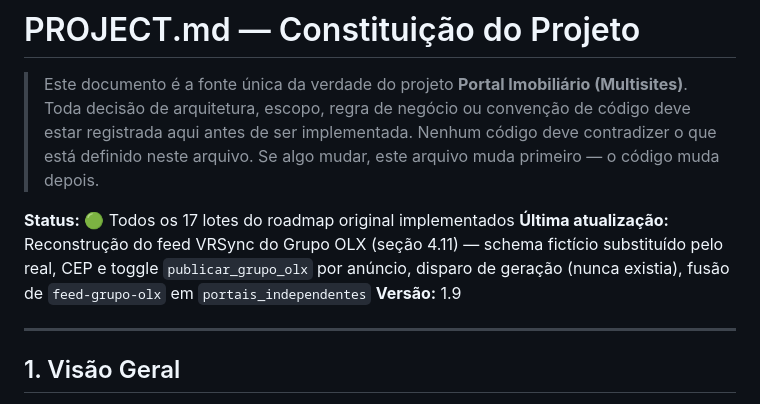
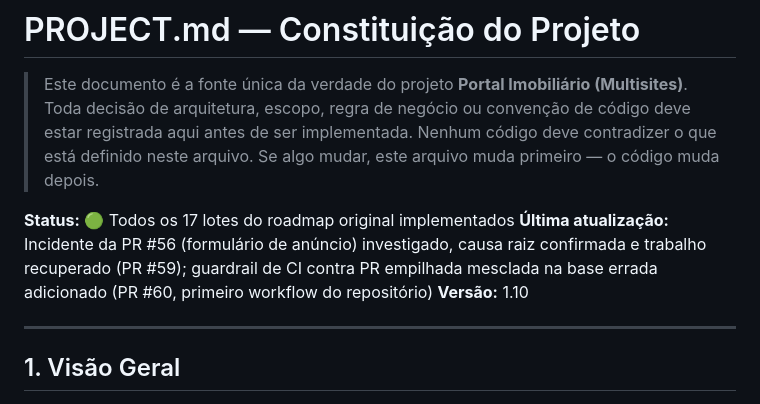
Before and after one commit to Imobiliarista/Portal, a Markdown page: project.md, the part around one of its changes. Drawn GitHub-style.

```diff
--- a/project.md
+++ b/project.md
@@ -7,8 +7,8 @@
 > muda primeiro — o código muda depois.
 
 **Status:** 🟢 Todos os 17 lotes do roadmap original implementados
-**Última atualização:** Reconstrução do feed VRSync do Grupo OLX (seção 4.11) — schema fictício substituído pelo real, CEP e toggle `publicar_grupo_olx` por anúncio, disparo de geração (nunca existia), fusão de `feed-grupo-olx` em `portais_independentes`
-**Versão:** 1.9
+**Última atualização:** Incidente da PR #56 (formulário de anúncio) investigado, causa raiz confirmada e trabalho recuperado (PR #59); guardrail de CI contra PR empilhada mesclada na base errada adicionado (PR #60, primeiro workflow do repositório)
+**Versão:** 1.10
 
 ---
 
```
Also changed, not shown: other parts of project.md (+3 -1 lines).
